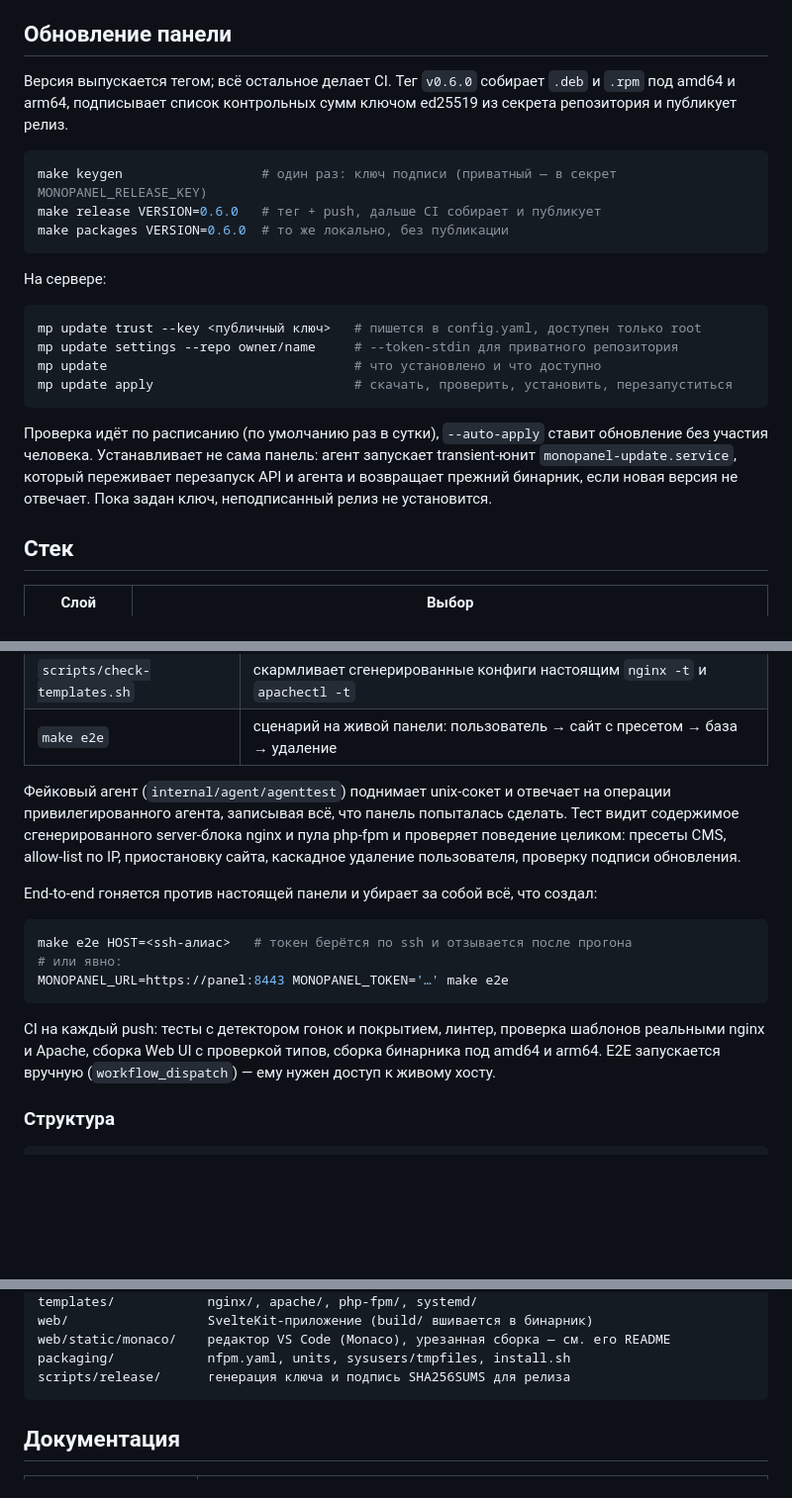
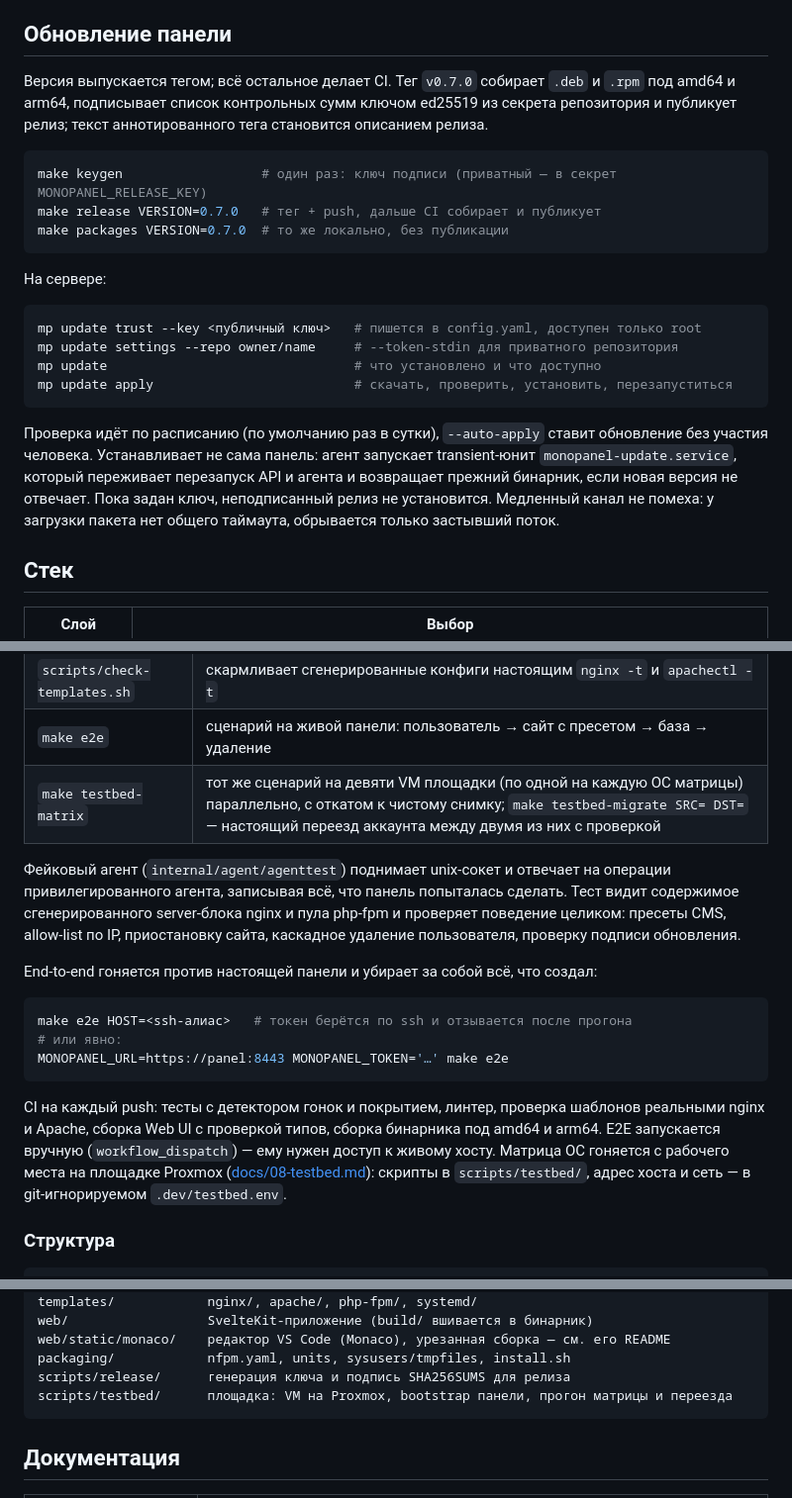
Before and after one commit to Logmen/MonoPanel, a Markdown page: README.md, 3 parts joined by grey strips. Shown at 99% size. Drawn GitHub-style; blank space fills up the shorter version.

````diff
--- a/README.md
+++ b/README.md
@@ -134,14 +139,15 @@ mp                              # TUI-меню
 
 ## Обновление панели
 
-Версия выпускается тегом; всё остальное делает CI. Тег `v0.6.0` собирает `.deb` и
+Версия выпускается тегом; всё остальное делает CI. Тег `v0.7.0` собирает `.deb` и
 `.rpm` под amd64 и arm64, подписывает список контрольных сумм ключом ed25519 из
-секрета репозитория и публикует релиз.
+секрета репозитория и публикует релиз; текст аннотированного тега становится
+описанием релиза.
 
 ```bash
 make keygen                  # один раз: ключ подписи (приватный — в секрет MONOPANEL_RELEASE_KEY)
-make release VERSION=0.6.0   # тег + push, дальше CI собирает и публикует
-make packages VERSION=0.6.0  # то же локально, без публикации
+make release VERSION=0.7.0   # тег + push, дальше CI собирает и публикует
+make packages VERSION=0.7.0  # то же локально, без публикации
 ```
 
 На сервере:
@@ -157,7 +163,8 @@ mp update apply                          # скачать, проверить,
 обновление без участия человека. Устанавливает не сама панель: агент запускает
 transient-юнит `monopanel-update.service`, который переживает перезапуск API и агента
 и возвращает прежний бинарник, если новая версия не отвечает. Пока задан ключ,
-неподписанный релиз не установится.
+неподписанный релиз не установится. Медленный канал не помеха: у загрузки пакета нет
+общего таймаута, обрывается только застывший поток.
 
 ## Стек
 
@@ -194,6 +201,7 @@ make help             # все цели
 | `make web-check` | типы и разметка Web UI (`svelte-check`) |
 | `scripts/check-templates.sh` | скармливает сгенерированные конфиги настоящим `nginx -t` и `apachectl -t` |
 | `make e2e` | сценарий на живой панели: пользователь → сайт с пресетом → база → удаление |
+| `make testbed-matrix` | тот же сценарий на девяти VM площадки (по одной на каждую ОС матрицы) параллельно, с откатом к чистому снимку; `make testbed-migrate SRC= DST=` — настоящий переезд аккаунта между двумя из них с проверкой |
 
 Фейковый агент (`internal/agent/agenttest`) поднимает unix-сокет и отвечает на операции
 привилегированного агента, записывая всё, что панель попыталась сделать. Тест видит
@@ -212,6 +220,9 @@ MONOPANEL_URL=https://panel:8443 MONOPANEL_TOKEN='…' make e2e
 CI на каждый push: тесты с детектором гонок и покрытием, линтер, проверка шаблонов
 реальными nginx и Apache, сборка Web UI с проверкой типов, сборка бинарника под amd64
 и arm64. E2E запускается вручную (`workflow_dispatch`) — ему нужен доступ к живому хосту.
+Матрица ОС гоняется с рабочего места на площадке Proxmox
+([docs/08-testbed.md](docs/08-testbed.md)): скрипты в `scripts/testbed/`, адрес хоста и
+сеть — в git-игнорируемом `.dev/testbed.env`.
 
 ### Структура
 
@@ -231,6 +242,7 @@ web/                  SvelteKit-приложение (build/ вшивается
 web/static/monaco/    редактор VS Code (Monaco), урезанная сборка — см. его README
 packaging/            nfpm.yaml, units, sysusers/tmpfiles, install.sh
 scripts/release/      генерация ключа и подпись SHA256SUMS для релиза
+scripts/testbed/      площадка: VM на Proxmox, bootstrap панели, прогон матрицы и переезда
 ```
 
 ## Документация
````
Also changed, not shown: other parts of README.md (+18 -13 lines), README.en.md (+34 -21 lines).
